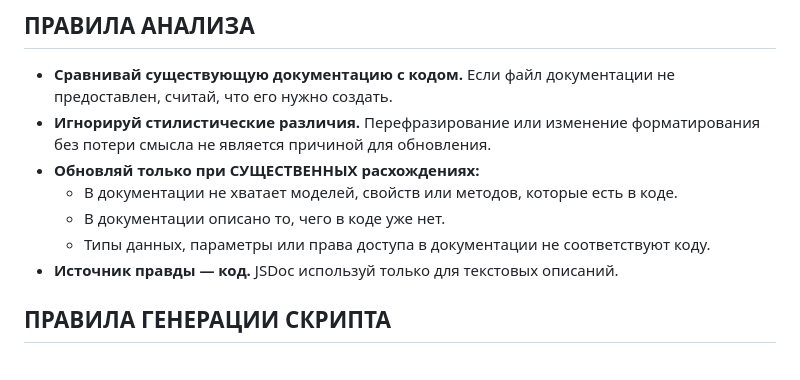
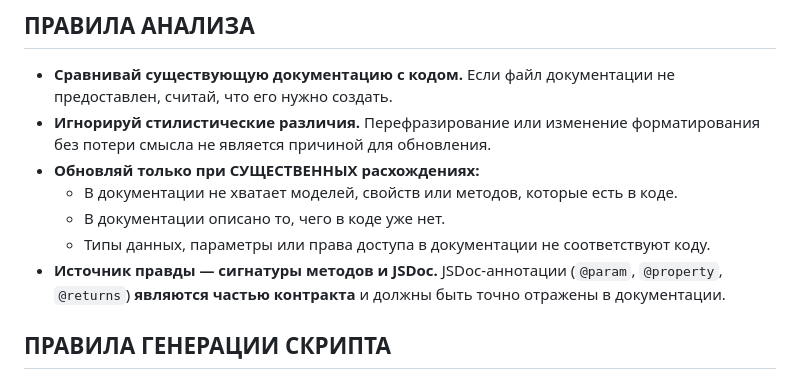
Before and after one commit to alex2844/node-xmihome, a Markdown page: docs/prompts/docs.md, the part around the change. GitHub-like rendering.

Commit message:
feat(prompt): уточнить правила для анализа JSDoc и README

```diff
--- a/docs/prompts/docs.md
+++ b/docs/prompts/docs.md
@@ -17,7 +17,9 @@
   - В документации описано то, чего в коде уже нет.
   - Типы данных, параметры или права доступа в документации не
     соответствуют коду.
-- **Источник правды — код.** JSDoc используй только для текстовых описаний.
+- **Источник правды — сигнатуры методов и JSDoc.**
+  JSDoc-аннотации (`@param`, `@property`, `@returns`) **являются частью
+  контракта** и должны быть точно отражены в документации.
 
 ## ПРАВИЛА ГЕНЕРАЦИИ СКРИПТА
 
```
